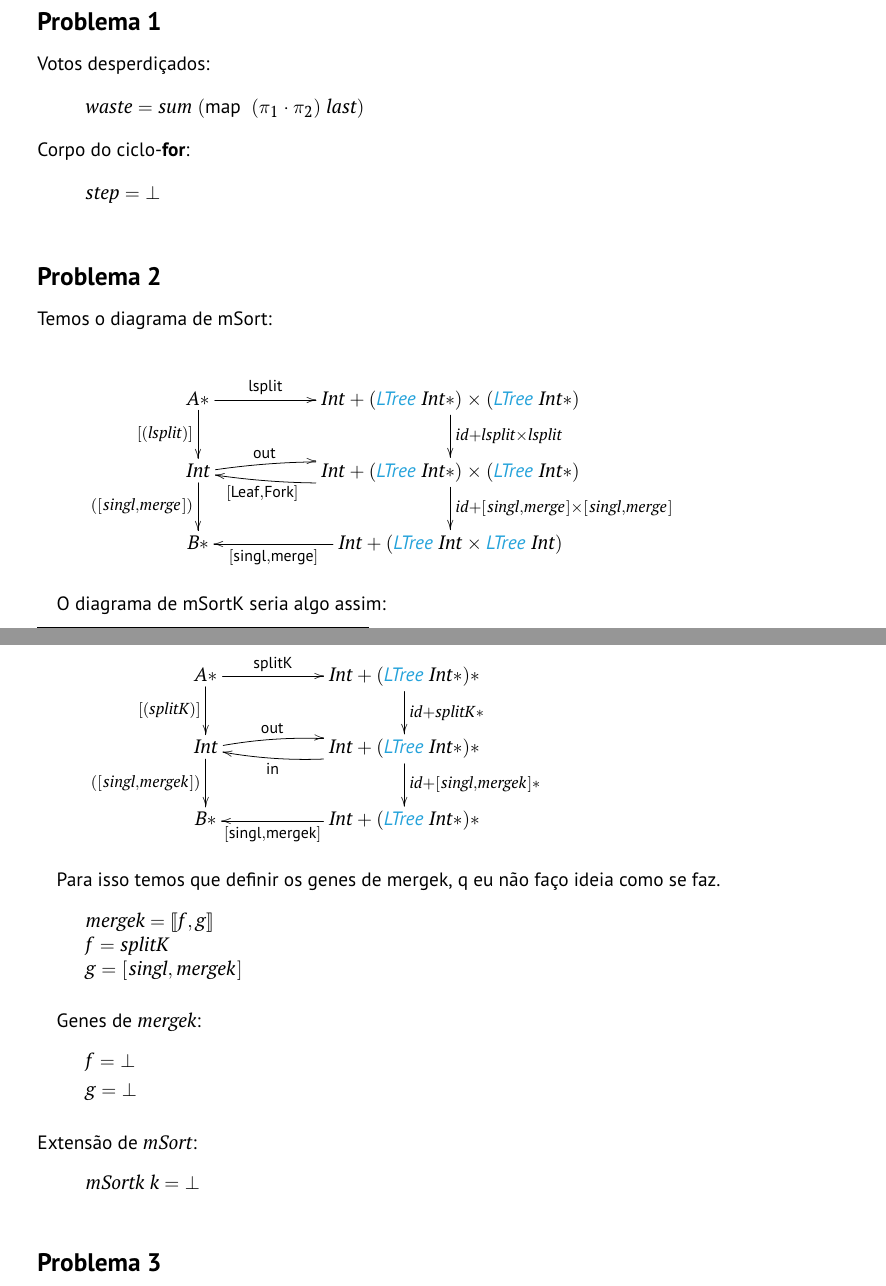
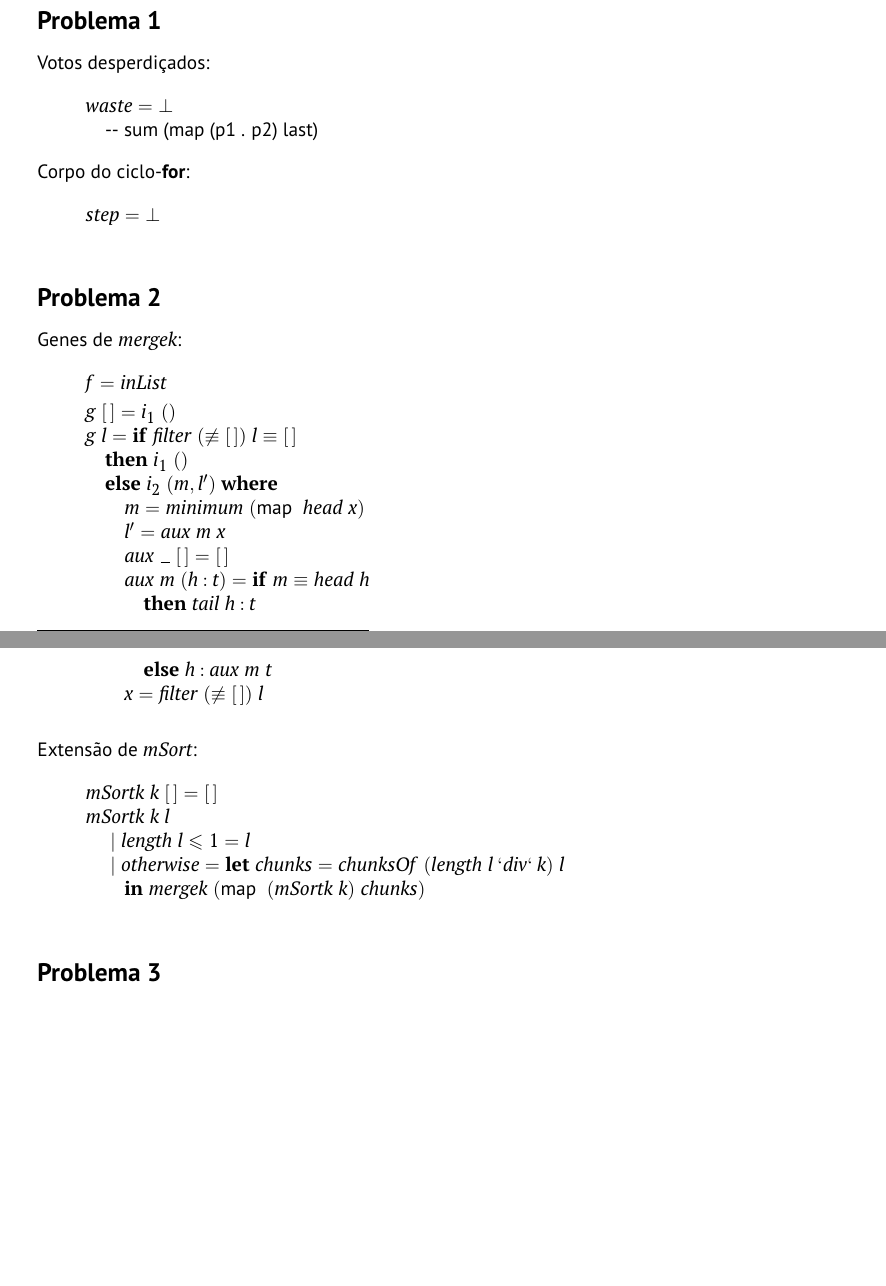
Before and after one commit to pedroacamargo/Calculo-de-Programas, a LaTeX document (cp2324t.tex): two parts of pages 9 and 10 of 13, joined at a grey line, cut so that both start at the same text, the shorter picture padded with empty space. Compiled offline with pdfLaTeX.

Commit message:
ex2 e ex3

```diff
--- a/cp2324t.tex
+++ b/cp2324t.tex
@@ -811,7 +811,9 @@ Votos desperdiçados:
 \begin{hscode}\SaveRestoreHook
 \column{B}{@{}>{\hspre}l<{\hspost}@{}}%
 \column{E}{@{}>{\hspre}l<{\hspost}@{}}%
-\>[B]{}\Varid{waste}\mathrel{=}\Varid{sum}\;(\map \;(\p1\comp \p2)\;\Varid{last}){}\<[E]%
+\>[B]{}\Varid{waste}\mathrel{=}\bot {}\<[E]%
+\\
+\>[B]{}\mbox{\onelinecomment  sum (map (p1 . p2) last)}{}\<[E]%
 \ColumnHook
 \end{hscode}\resethooks
 Corpo do ciclo-\textbf{for}:
@@ -824,86 +826,66 @@ Corpo do ciclo-\textbf{for}:
 
 \subsection*{Problema 2}
 
-Temos o diagrama de mSort:
-
-\begin{eqnarray*}
-\xymatrix@C=2cm{
-    \ensuremath{\Conid{A}\mathbin{*}}
-           \ar[r]^-{\mathsf{lsplit}}
-           \ar[d]_-{[(lsplit)]}
-&
-    \ensuremath{\Conid{Int}\mathbin{+}({\LTree}\;\Conid{Int}\mathbin{*})\times({\LTree}\;\Conid{Int}\mathbin{*})}
-           \ar[d]^-{\ensuremath{\Varid{id}\mathbin{+}\Varid{lsplit}\times\Varid{lsplit}}}
-        %    \ar@@/^/[l]^-{\mathsf{in}}
-\\
-    \ensuremath{\Conid{Int}}
-        \ar@/^/[r]^-{\mathsf{out}}
-        \ar[d]_-{(\ensuremath{[\mskip1.5mu \Varid{singl},\Varid{merge}\mskip1.5mu]})}
-&
-    \ensuremath{\Conid{Int}\mathbin{+}({\LTree}\;\Conid{Int}\mathbin{*})\times({\LTree}\;\Conid{Int}\mathbin{*})}
-           \ar@/^/[l]^-{\mathsf{[Leaf, Fork]}}
-           \ar[d]^-{\ensuremath{\Varid{id}\mathbin{+}[\mskip1.5mu \Varid{singl},\Varid{merge}\mskip1.5mu]\times[\mskip1.5mu \Varid{singl},\Varid{merge}\mskip1.5mu]}}
-\\
-    \ensuremath{\Conid{B}\mathbin{*}}
-&
-    \ensuremath{\Conid{Int}\mathbin{+}({\LTree}\;\Conid{Int}\times{\LTree}\;\Conid{Int})}
-           \ar[l]^-{\mathsf{[singl, merge]}}
-}
-\end{eqnarray*}
-
-O diagrama de mSortK seria algo assim:
-
-\begin{eqnarray*}
-\xymatrix@C=2cm{
-    \ensuremath{\Conid{A}\mathbin{*}}
-           \ar[r]^-{\mathsf{splitK}}
-           \ar[d]_-{[(splitK)]}
-&
-    \ensuremath{\Conid{Int}\mathbin{+}({\LTree}\;\Conid{Int}\mathbin{*})\mathbin{*}}
-           \ar[d]^-{\ensuremath{\Varid{id}\mathbin{+}\Varid{splitK}\mathbin{*}}}
-\\
-    \ensuremath{\Conid{Int}}
-        \ar@/^/[r]^-{\mathsf{out}}
-        \ar[d]_-{(\ensuremath{[\mskip1.5mu \Varid{singl},\Varid{mergek}\mskip1.5mu]})}
-&
-    \ensuremath{\Conid{Int}\mathbin{+}({\LTree}\;\Conid{Int}\mathbin{*})\mathbin{*}}
-           \ar@/^/[l]^-{\mathsf{in}}
-           \ar[d]^-{\ensuremath{\Varid{id}\mathbin{+}[\mskip1.5mu \Varid{singl},\Varid{mergek}\mskip1.5mu]\mathbin{*}}}
-\\
-    \ensuremath{\Conid{B}\mathbin{*}}
-&
-    \ensuremath{\Conid{Int}\mathbin{+}({\LTree}\;\Conid{Int}\mathbin{*})\mathbin{*}}
-           \ar[l]^-{\mathsf{[singl, mergek]}}
-}
-\end{eqnarray*}
-
-Para isso temos que definir os genes de mergek, q eu não faço ideia como se faz.
-\begin{hscode}\SaveRestoreHook
-\column{B}{@{}>{\hspre}l<{\hspost}@{}}%
-\column{E}{@{}>{\hspre}l<{\hspost}@{}}%
-\>[B]{}\Varid{mergek}\mathrel{=}\hyloList{\Varid{f}}{\Varid{g}}{}\<[E]%
-\\
-\>[B]{}\Varid{f}\mathrel{=}\Varid{splitK}{}\<[E]%
-\\
-\>[B]{}\Varid{g}\mathrel{=}[\mskip1.5mu \Varid{singl},\Varid{mergek}\mskip1.5mu]{}\<[E]%
-\ColumnHook
-\end{hscode}\resethooks
-
 Genes de \ensuremath{\Varid{mergek}}:
 \begin{hscode}\SaveRestoreHook
 \column{B}{@{}>{\hspre}l<{\hspost}@{}}%
+\column{5}{@{}>{\hspre}l<{\hspost}@{}}%
+\column{9}{@{}>{\hspre}l<{\hspost}@{}}%
+\column{25}{@{}>{\hspre}l<{\hspost}@{}}%
 \column{E}{@{}>{\hspre}l<{\hspost}@{}}%
-\>[B]{}\Varid{f}\mathrel{=}\bot {}\<[E]%
+\>[B]{}\Varid{f}\mathrel{=}\Varid{inList}{}\<[E]%
 \\[\blanklineskip]%
-\>[B]{}\Varid{g}\mathrel{=}\bot {}\<[E]%
+\>[B]{}\Varid{g}\;[\mskip1.5mu \mskip1.5mu]\mathrel{=}i_1\;(){}\<[E]%
+\\
+\>[B]{}\Varid{g}\;\Varid{l}\mathrel{=}\mathbf{if}\;\Varid{filter}\;(\not\equiv [\mskip1.5mu \mskip1.5mu])\;\Varid{l}\equiv [\mskip1.5mu \mskip1.5mu]{}\<[E]%
+\\
+\>[B]{}\hsindent{5}{}\<[5]%
+\>[5]{}\mathbf{then}\;i_1\;(){}\<[E]%
+\\
+\>[B]{}\hsindent{5}{}\<[5]%
+\>[5]{}\mathbf{else}\;i_2\;(\Varid{m},\Varid{l'})\;\mathbf{where}{}\<[E]%
+\\
+\>[5]{}\hsindent{4}{}\<[9]%
+\>[9]{}\Varid{m}\mathrel{=}\Varid{minimum}\;(\map \;\Varid{head}\;\Varid{x}){}\<[E]%
+\\
+\>[5]{}\hsindent{4}{}\<[9]%
+\>[9]{}\Varid{l'}\mathrel{=}\Varid{aux}\;\Varid{m}\;\Varid{x}{}\<[E]%
+\\
+\>[5]{}\hsindent{4}{}\<[9]%
+\>[9]{}\Varid{aux}\;\anonymous \;[\mskip1.5mu \mskip1.5mu]\mathrel{=}[\mskip1.5mu \mskip1.5mu]{}\<[E]%
+\\
+\>[5]{}\hsindent{4}{}\<[9]%
+\>[9]{}\Varid{aux}\;\Varid{m}\;(\Varid{h}\mathbin{:}\Varid{t})\mathrel{=}\mathbf{if}\;\Varid{m}\equiv \Varid{head}\;\Varid{h}{}\<[E]%
+\\
+\>[9]{}\hsindent{16}{}\<[25]%
+\>[25]{}\mathbf{then}\;\Varid{tail}\;\Varid{h}\mathbin{:}\Varid{t}{}\<[E]%
+\\
+\>[9]{}\hsindent{16}{}\<[25]%
+\>[25]{}\mathbf{else}\;\Varid{h}\mathbin{:}\Varid{aux}\;\Varid{m}\;\Varid{t}{}\<[E]%
+\\
+\>[5]{}\hsindent{4}{}\<[9]%
+\>[9]{}\Varid{x}\mathrel{=}\Varid{filter}\;(\not\equiv [\mskip1.5mu \mskip1.5mu])\;\Varid{l}{}\<[E]%
 \ColumnHook
 \end{hscode}\resethooks
 
 \noindent Extensão de \ensuremath{\Varid{mSort}}:
 \begin{hscode}\SaveRestoreHook
 \column{B}{@{}>{\hspre}l<{\hspost}@{}}%
+\column{5}{@{}>{\hspre}l<{\hspost}@{}}%
+\column{17}{@{}>{\hspre}l<{\hspost}@{}}%
 \column{E}{@{}>{\hspre}l<{\hspost}@{}}%
-\>[B]{}\Varid{mSortk}\;\Varid{k}\mathrel{=}\bot {}\<[E]%
+\>[B]{}\Varid{mSortk}\;\Varid{k}\;[\mskip1.5mu \mskip1.5mu]\mathrel{=}[\mskip1.5mu \mskip1.5mu]{}\<[E]%
+\\
+\>[B]{}\Varid{mSortk}\;\Varid{k}\;\Varid{l}{}\<[E]%
+\\
+\>[B]{}\hsindent{5}{}\<[5]%
+\>[5]{}\mid \length \;\Varid{l}\leq \mathrm{1}\mathrel{=}\Varid{l}{}\<[E]%
+\\
+\>[B]{}\hsindent{5}{}\<[5]%
+\>[5]{}\mid \Varid{otherwise}\mathrel{=}\mathbf{let}\;\Varid{chunks}\mathrel{=}\Varid{chunksOf}\;(\length \;\Varid{l}\mathbin{\Varid{`div`}}\Varid{k})\;\Varid{l}{}\<[E]%
+\\
+\>[5]{}\hsindent{12}{}\<[17]%
+\>[17]{}\mathbf{in}\;\Varid{mergek}\;(\map \;(\Varid{mSortk}\;\Varid{k})\;\Varid{chunks}){}\<[E]%
 \ColumnHook
 \end{hscode}\resethooks
 
```
Also changed, not shown: cp2324t.ind, cp2324t.pdf, cp2324t.tex (6 more changed lines), 7 other files.
